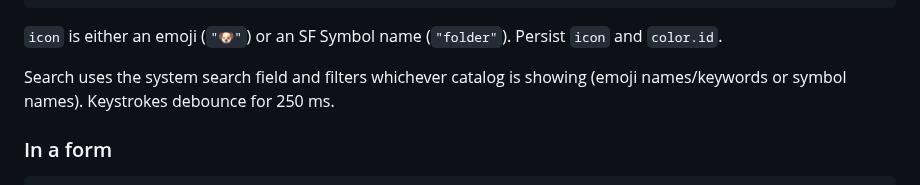
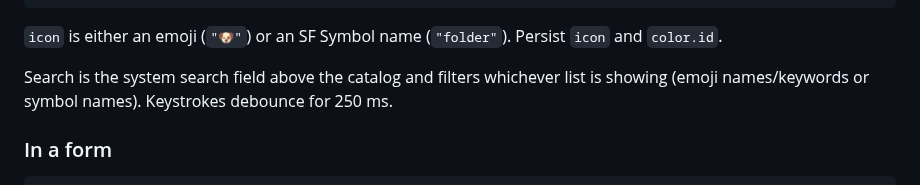
Before and after one commit to hksw-io/iconpickerkit, a Markdown page: README.md, the part around one of its changes. Rendered like a GitHub page.

Commit message:
fix: put search in the catalog so stills can show it
Nav-bar searchable never appeared in offscreen captures. Use the
system search field above the grid instead.

```diff
--- a/README.md
+++ b/README.md
@@ -72,7 +72,7 @@ struct EditItemView: View {
 
 `icon` is either an emoji (`"🐶"`) or an SF Symbol name (`"folder"`). Persist `icon` and `color.id`.
 
-Search uses the system search field and filters whichever catalog is showing (emoji names/keywords or symbol names). Keystrokes debounce for 250 ms.
+Search is the system search field above the catalog and filters whichever list is showing (emoji names/keywords or symbol names). Keystrokes debounce for 250 ms.
 
 ### In a form
 
```
Also changed, not shown: other parts of README.md (+2 -2 lines), CHANGELOG.md (+1 -0 lines), Docs/Media/iconpickerkit-view-dark.png, Docs/Media/iconpickerkit-view-light.png, 4 other files.
